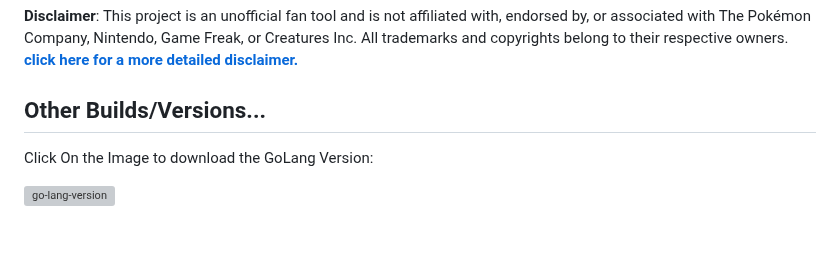
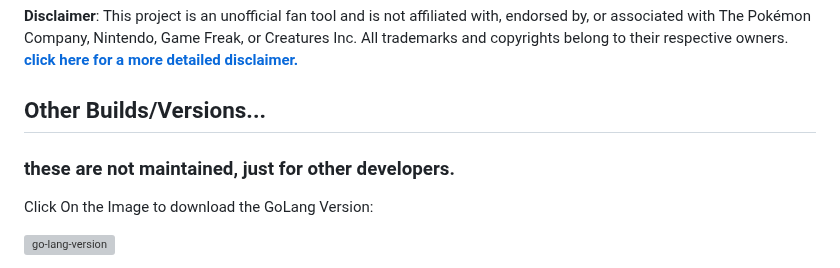
Before and after one commit to TS-DEV-JAVA/Poke-dl, a Markdown page: README.md, the part around one of its changes. Drawn GitHub-style; blank space fills up the shorter version; grey boxes are pictures that could not be loaded.

```diff
--- a/README.md
+++ b/README.md
@@ -106,6 +108,8 @@ cd poke-dl
 **Disclaimer**: This project is an unofficial fan tool and is not affiliated with, endorsed by, or associated with The Pokémon Company, Nintendo, Game Freak, or Creatures Inc. All trademarks and copyrights belong to their respective owners. [**click here for a more detailed disclaimer.**](https://ts-dev-java.github.io/Poke-dl/website/web-disclaimer.html)
 
 ## Other Builds/Versions...
+### these are not maintained, just for other developers.
+
 Click On the Image to download the GoLang Version:
 
 [![go-lang-version](https://files.catbox.moe/fvd2ii.png)](here)
```
Also changed, not shown: other parts of README.md (+3 -1 lines).
